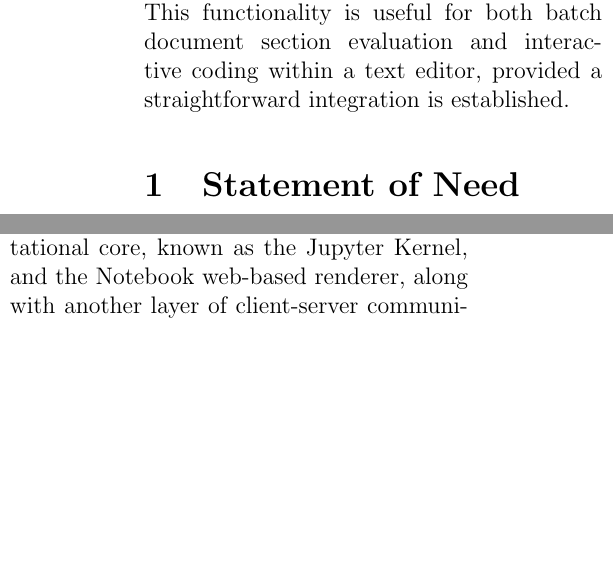
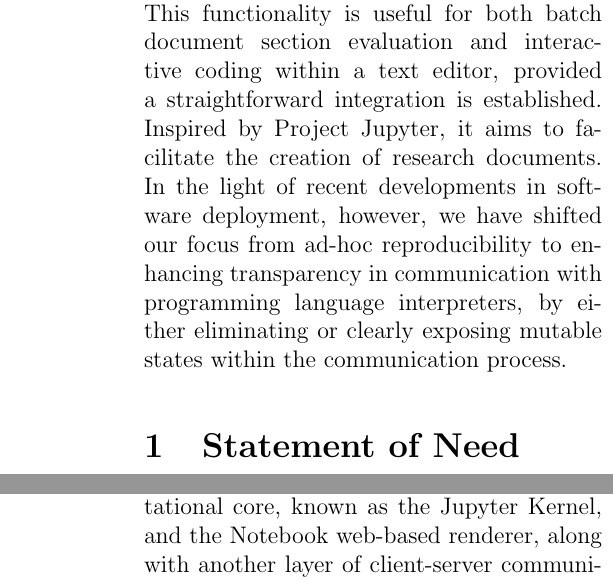
Before and after one commit to sergei-mironov/litrepl, a LaTeX paper (paper/tex/paper.tex): two parts of the columns of page 1 of 6 before the commit and two parts of the columns of pages 1 and 2 of 7 after it, joined at a grey line, cut so that both start at the same text, the shorter picture padded with empty space. Compiled offline with pdfLaTeX.

Commit message:
Update paper

```diff
--- a/paper/tex/paper.tex
+++ b/paper/tex/paper.tex
@@ -49,7 +49,12 @@
 Litrepl is a lightweight text processing tool designed to recognize and evaluate
 code sections within Markdown or \Latex documents. This functionality is useful
 for both batch document section evaluation and interactive coding within a text
-editor, provided a straightforward integration is established.
+editor, provided a straightforward integration is established. Inspired by
+Project Jupyter, it aims to facilitate the creation of research documents. In
+the light of recent developments in software deployment, however, we have
+shifted our focus from ad-hoc reproducibility to enhancing transparency in
+communication with programming language interpreters, by either eliminating or
+clearly exposing mutable states within the communication process.
 
 \end{abstract}
 
```
Also changed, not shown: paper/md/paper.md (+6 -1 lines).
